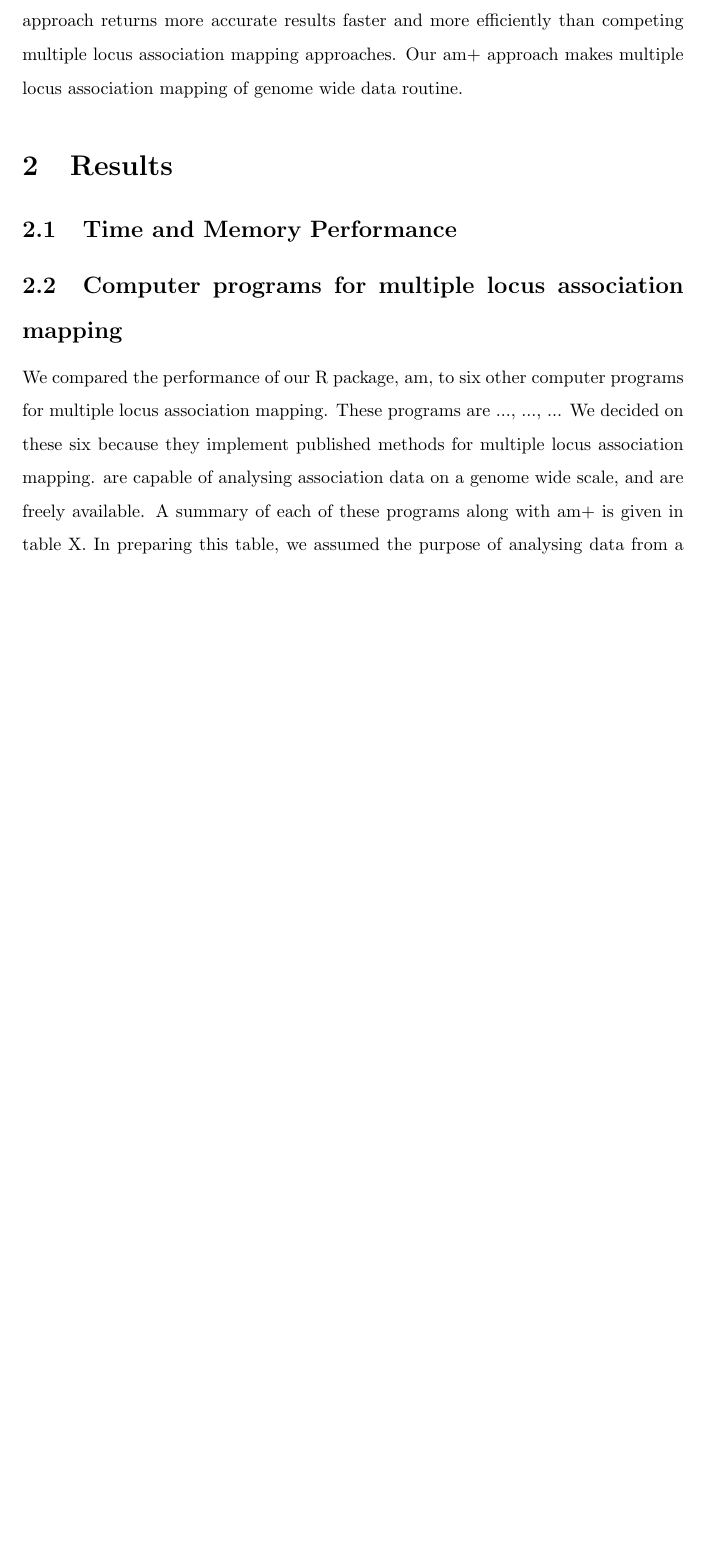
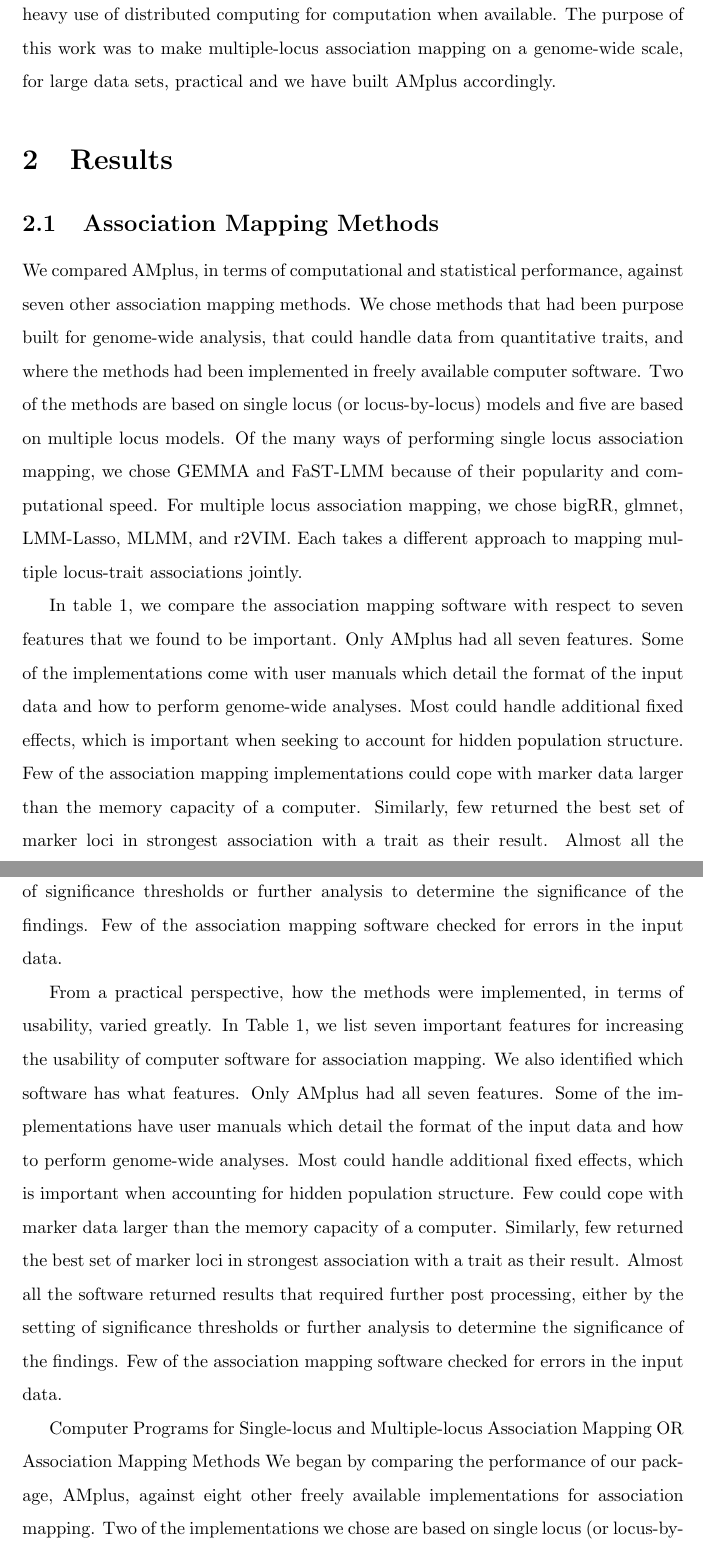
Before and after one commit to geo047/AM-Paper, a LaTeX document (AM+draft.tex): part of page 4 of 7 before the commit and two parts of pages 4 and 5 of 8 after it, the two joined at a grey line, cut at the place of the change, the shorter picture padded with empty space. Compiled offline with pdfLaTeX.

Commit message:
15/11/16 Working on results section - association mapping methods - in train

```diff
--- a/AM+draft.tex
+++ b/AM+draft.tex
@@ -37 +33,4 @@ most multiple locus methods. Our aim is to make multiple locus association mappi
+formats and can handle data larger than a computer's  memory capacity. It includes detailed error checking and makes heavy use of
+distributed computing for computation when available.  The purpose of this work was to make multiple-locus association mapping on
+a genome-wide scale, for large data sets,  practical and we have built AMplus accordingly.
 
@@ -45,15 +37,21 @@ Our R package is easy to use, even for non  R users. It consists of a single fun
- our approach returns more accurate results faster and more efficiently than
- competing multiple locus association mapping approaches. Our am+ approach
- makes multiple locus association mapping of genome wide data routine.
 
 \section{Results}
 
+\subsection{Association Mapping Methods}
 
-\subsection{Time and Memory Performance}
+We compared AMplus, in terms of computational and statistical performance, against seven other association mapping methods.
+We chose methods that had been purpose built for genome-wide analysis, that could handle data from quantitative traits, and where the methods had been implemented in freely available computer software. Two of the methods are based on single locus (or locus-by-locus) models and five are based on multiple locus models. Of the many ways of performing single locus association mapping, we chose GEMMA and FaST-LMM because of their popularity and computational speed. For multiple locus association mapping, we chose bigRR, glmnet, LMM-Lasso, MLMM, and r2VIM.  Each takes a different approach to mapping multiple locus-trait associations jointly.
+
+
+In table 1, we compare the association mapping software with respect to  seven features that we found to be important.
+Only AMplus had all seven features. Some of the implementations come with user manuals which detail the format of the input data and how to perform genome-wide analyses. Most could handle additional fixed effects, which is important when seeking to account for hidden population structure. Few of the association mapping implementations could cope with marker data larger than the memory capacity of a computer. Similarly, few returned the best set of marker loci in strongest association with a trait as their result. Almost all the software returned results that required further post processing, either by the setting of significance thresholds or further analysis to determine the significance of the findings. Few of the association mapping software checked for errors in the input data.
+
+From a practical perspective, how the methods were implemented, in terms of usability, varied greatly. In Table 1, we list seven important features for increasing the usability of computer software for association mapping. We also identified which software has what features.
+Only AMplus had all seven features.
+Some of the implementations have user manuals which detail the format of the input data and how to perform genome-wide analyses. Most could handle additional fixed effects, which is important when accounting for hidden population structure. Few could cope with marker data larger than the memory capacity of a computer. Similarly, few returned the best set of marker loci in strongest association with a trait as their result. Almost all the software returned results that required further post processing, either by the setting of significance thresholds or further analysis to determine the significance of the findings. Few of the association mapping software checked for errors in the input data.
 
 
 
-
-\subsection{Computer programs for   multiple locus association mapping}
-
-We compared the performance of our R package, am, to six other computer programs for multiple locus association mapping. These programs are ..., ..., ... We decided on these six because they implement published methods for multiple locus association mapping.  are capable of analysing association data on a genome wide scale, and are freely available. A summary of each of these programs along with am+ is given in table X. In preparing this table, we assumed the purpose of analysing data from a genome wide association study is to identify those snp in true association with a trait.  From table X, the computer programs vary greatly in methodology, implementation, requirements, and utility.  For example, some programs have methodology that fits all marker-trait associations simultaneously where others  fit only a subset of marker-trait associations jointly. Some programs have tuning parameters where others have none. Several cannot handle additional fixed effects such as covariates to account for population structure. Also, the majority of programs considered here yield results that require additional computation before a "best" set of snp is realised. Only am+  fits all marker trait associations simultaneously, handles different input data, accommodates additional fixed effects, has no parameters to be fine tuned, returns the "best" set of snp in joint association with a trait without additional computation, and is easy to use.
+Computer Programs for  Single-locus and Multiple-locus Association Mapping OR Association Mapping Methods}
+We began by comparing the performance of our package, AMplus,  against eight other freely available implementations for association
+mapping. Two of the implementations we chose are based on single locus (or locus-by-locus) association mapping and the other
```
Also changed, not shown: AM+draft.tex (38 more changed lines).
